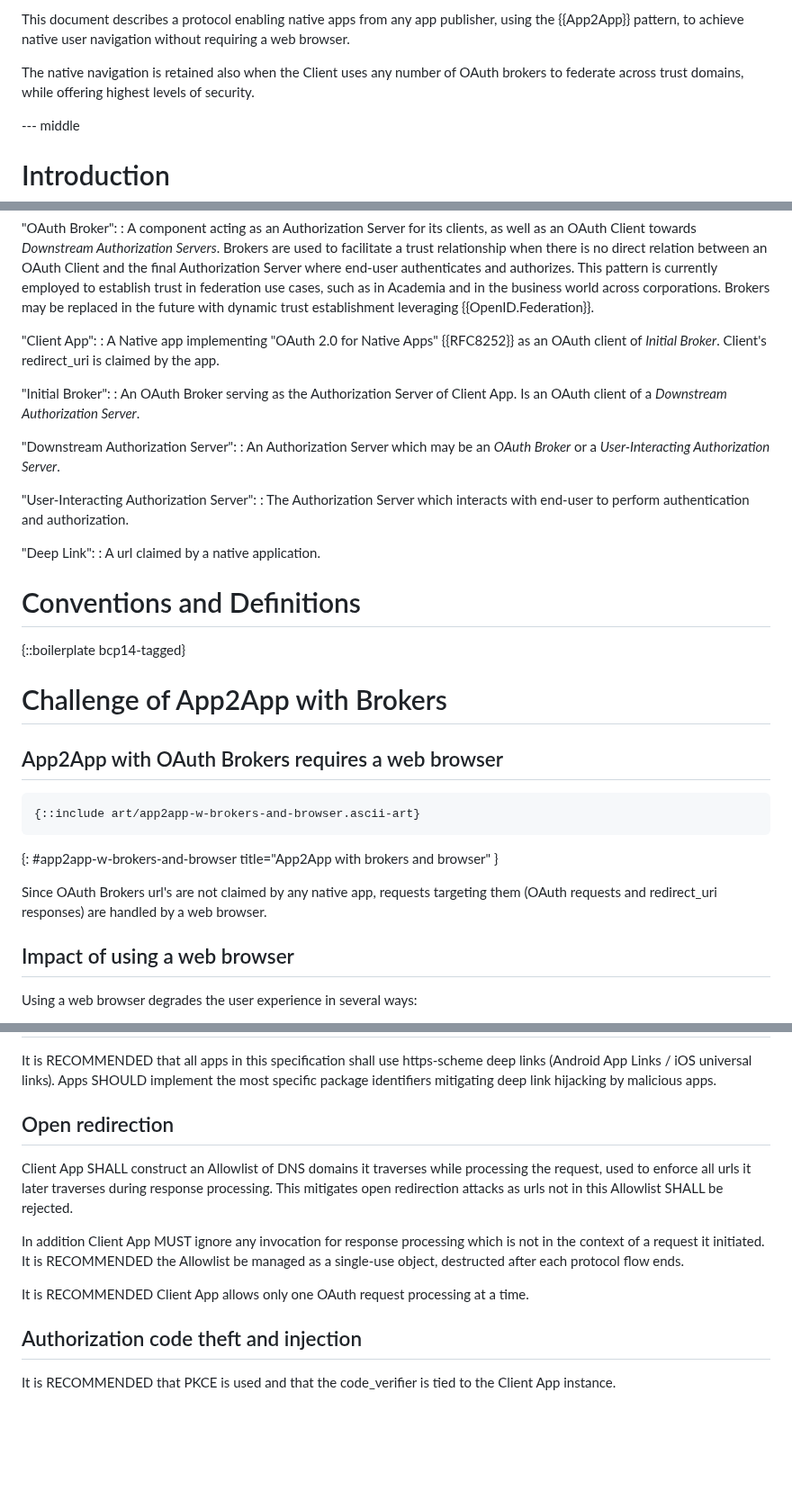
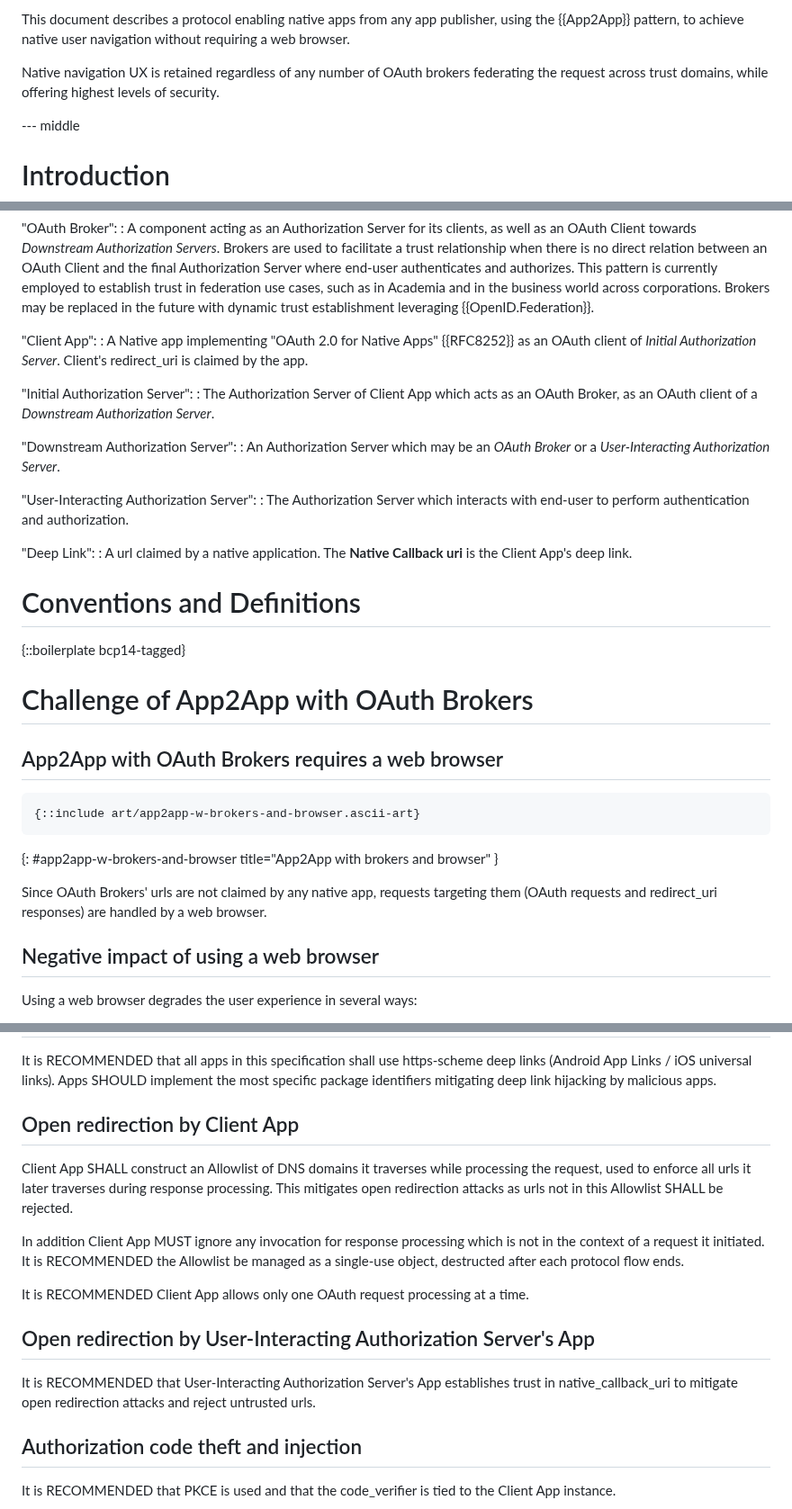
Before and after one commit to yaron-zehavi/oauth-app2app-browserless, a Markdown page: draft-zehavi-oauth-app2app-browserless.md, 3 parts joined by grey strips. Shown at 90% size. Rendered like a GitHub page; blank space fills up the shorter version.

```diff
--- a/draft-zehavi-oauth-app2app-browserless.md
+++ b/draft-zehavi-oauth-app2app-browserless.md
@@ -83,7 +83,7 @@ informative:
 
 This document describes a protocol enabling native apps from any app publisher, using the {{App2App}} pattern, to achieve native user navigation without requiring a web browser.
 
-The native navigation is retained also when the Client uses any number of OAuth brokers to federate across trust domains, while offering highest levels of security.
+Native navigation UX is retained regardless of any number of OAuth brokers federating the request across trust domains, while offering highest levels of security.
 
 --- middle
 
@@ -121,10 +121,10 @@ This pattern is currently employed to establish trust in federation use cases, s
 Brokers may be replaced in the future with dynamic trust establishment leveraging {{OpenID.Federation}}.
 
 "Client App":
-: A Native app implementing "OAuth 2.0 for Native Apps" {{RFC8252}} as an OAuth client of *Initial Broker*. Client's redirect_uri is claimed by the app.
+: A Native app implementing "OAuth 2.0 for Native Apps" {{RFC8252}} as an OAuth client of *Initial Authorization Server*. Client's redirect_uri is claimed by the app.
 
-"Initial Broker":
-: An OAuth Broker serving as the Authorization Server of Client App. Is an OAuth client of a *Downstream Authorization Server*.
+"Initial Authorization Server":
+: The Authorization Server of Client App which acts as an OAuth Broker, as an OAuth client of a *Downstream Authorization Server*.
 
 "Downstream Authorization Server":
 : An Authorization Server which may be an *OAuth Broker* or a *User-Interacting Authorization Server*.
@@ -133,13 +133,13 @@ Brokers may be replaced in the future with dynamic trust establishment leveragin
 : The Authorization Server which interacts with end-user to perform authentication and authorization.
 
 "Deep Link":
-: A url claimed by a native application.
+: A url claimed by a native application. The **Native Callback uri** is the Client App's deep link.
 
 # Conventions and Definitions
 
 {::boilerplate bcp14-tagged}
 
-# Challenge of App2App with Brokers
+# Challenge of App2App with OAuth Brokers
 
 ## App2App with OAuth Brokers requires a web browser
 
@@ -148,9 +148,9 @@ Brokers may be replaced in the future with dynamic trust establishment leveragin
 ~~~
 {: #app2app-w-brokers-and-browser title="App2App with brokers and browser" }
 
-Since OAuth Brokers url's are not claimed by any native app, requests targeting them (OAuth requests and redirect_uri responses) are handled by a web browser.
+Since OAuth Brokers' urls are not claimed by any native app, requests targeting them (OAuth requests and redirect_uri responses) are handled by a web browser.
 
-## Impact of using a web browser
+## Negative impact of using a web browser
 
 Using a web browser degrades the user experience in several ways:
 
@@ -297,7 +314,7 @@ If Client App uses a Backend it is RECOMMENDED to communicate with it securely:
 
 It is RECOMMENDED that all apps in this specification shall use https-scheme deep links (Android App Links / iOS universal links). Apps SHOULD implement the most specific package identifiers mitigating deep link hijacking by malicious apps.
 
-## Open redirection
+## Open redirection by Client App
 
 Client App SHALL construct an Allowlist of DNS domains it traverses while processing the request, used to enforce all urls it later traverses during response processing.
 This mitigates open redirection attacks as urls not in this Allowlist SHALL be rejected.
@@ -306,6 +323,10 @@ In addition Client App MUST ignore any invocation for response processing which
 It is RECOMMENDED the Allowlist be managed as a single-use object, destructed after each protocol flow ends.
 
 It is RECOMMENDED Client App allows only one OAuth request processing at a time.
+
+## Open redirection by User-Interacting Authorization Server's App
+
+It is RECOMMENDED that User-Interacting Authorization Server's App establishes trust in native_callback_uri to mitigate open redirection attacks and reject untrusted urls.
 
 ## Authorization code theft and injection
 
```
Also changed, not shown: other parts of draft-zehavi-oauth-app2app-browserless.md (+50 -33 lines).
